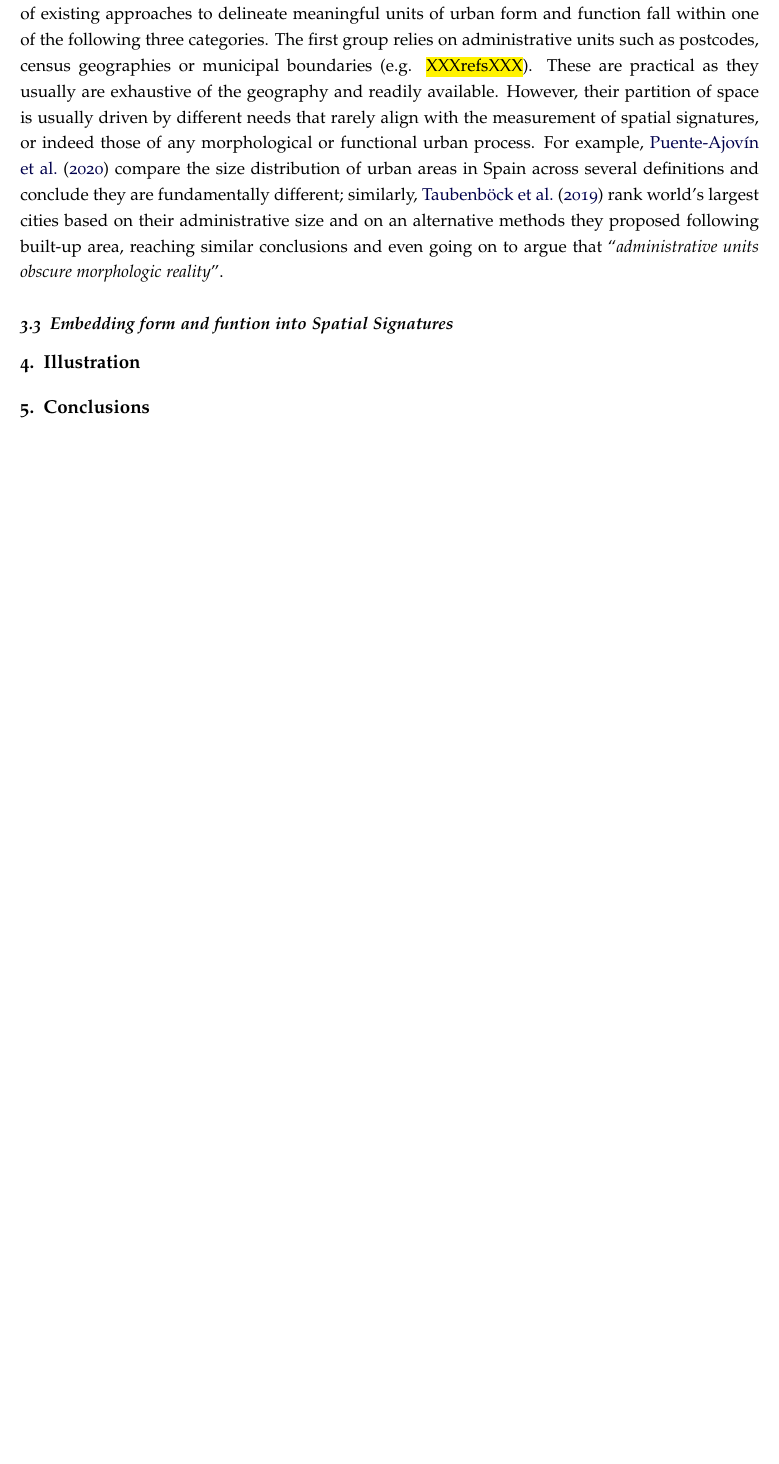
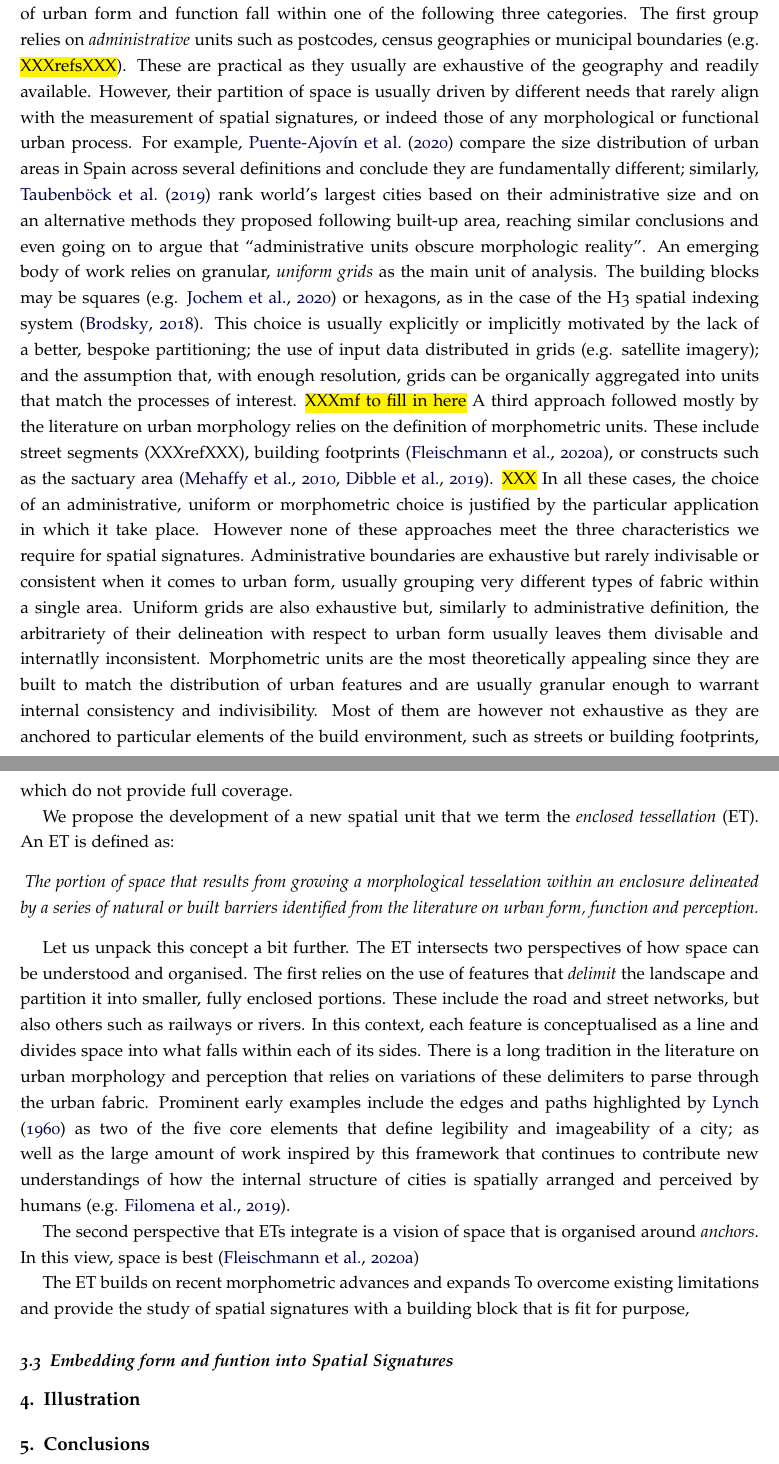
Before and after one commit to urbangrammarai/spatial_signatures_concept, a LaTeX paper (spatial_signatures.tex, which reads ss_3b.tex): part of page 4 of 6 before the commit and two parts of pages 4 and 5 of 7 after it, the two joined at a grey line, cut so that both start at the same text, the shorter picture padded with empty space. Compiled offline with pdfLaTeX; a LaTeX package or settings file that is missing is left out.

Commit message:
More to 3b

```diff
--- a/ss_3b.tex
+++ b/ss_3b.tex
@@ -60,11 +60,12 @@ of meaningful aggregation of space into spatial signatures.
 The existing literature does not appear to have a satisfying candidate to act
 as the building block of spatial signatures.
 %
-Without pretending to be exhaustive in the review, the vast majority of
-existing approaches to delineate meaningful units of urban form and function
-fall within one of the following three categories.
+Without attempting an exhaustive review, an endeavour beyond the scope of this
+article, the vast majority of existing approaches to delineate meaningful
+units of urban form and function fall within one of the following three
+categories.
 %% Administrative areas (cite Taubenbock 2020)
-The first group relies on administrative units such as postcodes, census geographies
+The first group relies on \textit{administrative} units such as postcodes, census geographies
 or municipal boundaries (e.g. \hl{XXXrefsXXX}).
 %
 These are practical as they usually are exhaustive of the geography and
@@ -76,16 +77,81 @@ Spain across several definitions and conclude they are fundamentally
 different; similarly, \cite{taubenbock2019new} rank world's largest cities
 based on their administrative size and on an alternative methods they proposed
 following built-up area, reaching similar conclusions and even going on to
-argue that ``\emph{administrative units obscure morphologic reality}''.
+argue that ``administrative units obscure morphologic reality''.
 %% Uniform grids (cite papers on imagery for squared grids and mention H3)
+An emerging body of work relies on granular, \textit{uniform grids} as the main unit of
+analysis. The building blocks may be squares (e.g. \citealp{jochem2020}) or
+hexagons, as in the case of the H3 spatial indexing system
+\citep{brodsky2018h3}. This choice is usually explicitly or implicitly
+motivated by the lack of a better, bespoke partitioning; the use of input data distributed
+in grids (e.g. satellite imagery); and the assumption that, with enough
+resolution, grids can be organically aggregated into units that match the
+processes of interest.
 %% Morphometric units --> MF to fill in here
+\hl{XXXmf to fill in here}
+A third approach followed mostly by the literature on urban morphology relies
+on the definition of morphometric units. These include street segments
+(XXXrefXXX), building footprints \citep{fleischmann2020morphological}, or constructs such as the
+sactuary area \citep{mehaffy2010urban,dibble2019origin}.
+\hl{XXX}
 % Not a criticism of these approaches, they're built for something else
+In all these cases, the choice of an administrative, uniform or morphometric
+choice is justified by the particular application in which it take place.
+However none of these approaches meet the three characteristics we require for
+spatial signatures.
+%
+Administrative boundaries are exhaustive but rarely indivisable or consistent
+when it comes to urban form, usually grouping very different types of fabric
+within a single area.
+%
+Uniform grids are also exhaustive but, similarly to administrative definition,
+the arbitrariety of their delineation with respect to urban form usually
+leaves them divisable and internatlly inconsistent.
+%
+Morphometric units are the most theoretically appealing since they are built
+to match the distribution of urban features and are usually granular enough to
+warrant internal consistency and indivisibility. Most of them are however not
+exhaustive as they are anchored to particular elements of the build
+environment, such as streets or building footprints, which do not provide full
+coverage.
 
 % Proposal: the ET
+We propose the development of a new spatial unit that we term the
+\textit{enclosed tessellation} (ET).
 %% One liner of what it is
+An ET is defined as:
+\newtheorem*{theorem}{}
+\begin{theorem}
+        The portion of space that results from growing a
+morphological tesselation within an
+enclosure delineated by a series of natural or built barriers identified from the
+literature on urban form, function and perception.
+\end{theorem}
 %% Two foundational blocks:
+Let us unpack this concept a bit further. The ET intersects two perspectives
+of how space can be understood and organised.
+%
 %%% Enclosures (delimitters)
+The first relies on the use of features that \textit{delimit} the landscape
+and partition it into smaller, fully enclosed portions. These include the
+road and street networks, but also others such as railways or rivers. In this context,
+each feature is conceptualised as a line and divides space into what falls
+within each of its sides.
+%
+There is a long tradition in the literature on urban morphology and perception
+that relies on variations of these delimiters to parse through the urban
+fabric. Prominent early examples include the edges and paths highlighted by
+\cite{lynch1960} as two of the five core elements that define legibility and
+imageability of a city; as well as the large amount of work inspired by this
+framework that continues to contribute new understandings of how the internal
+structure of cities is spatially arranged and perceived by humans (e.g.
+\citealp{filomena2019a}).
+
 %%% Building (subdelimitters) --> use morphometric lit to justify why buildings are so relevant
+The second perspective that ETs integrate is a vision of space that is organised
+around \textit{anchors}. In this view, space is best
+ \citep{fleischmann2020morphological}
+%
 
 %% Process of delineation:
 %%% Gather all enclosing features (streets, rivers, railways, etc.)
@@ -95,3 +161,7 @@ argue that ``\emph{administrative units obscure morphologic reality}''.
 % [Build illustration in the description]
 
 % Why --> meets every requirement and extends the previous state-of-the-art
+The ET builds on recent morphometric advances and expands
+%
+To overcome existing limitations and provide the study of spatial signatures
+with a building block that is fit for purpose,
```
Also changed, not shown: refs.bib (+20 -0 lines), ss_3b.tex (4 more changed lines).
